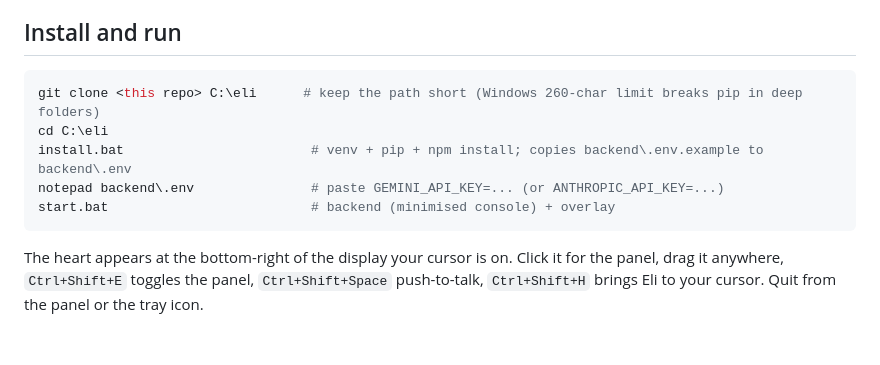
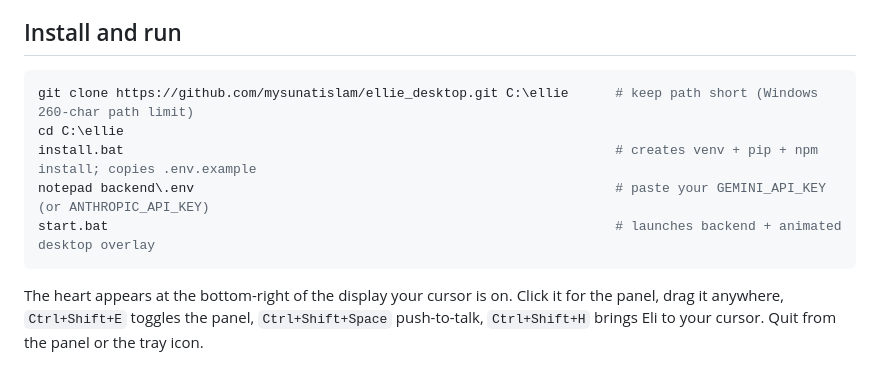
Before and after one commit to mysunatislam/eli, a Markdown page: README.md, the part around the change. GitHub-like rendering; blank space fills up the shorter version.

Commit message:
docs: update install instructions with ellie_desktop repo clone URL

````diff
--- a/README.md
+++ b/README.md
@@ -62,11 +62,11 @@ Windows 10/11, Python 3.10+, Node.js 18+, a microphone for voice, and an API key
 ## Install and run
 
 ```powershell
-git clone <this repo> C:\eli      # keep the path short (Windows 260-char limit breaks pip in deep folders)
-cd C:\eli
-install.bat                        # venv + pip + npm install; copies backend\.env.example to backend\.env
-notepad backend\.env               # paste GEMINI_API_KEY=... (or ANTHROPIC_API_KEY=...)
-start.bat                          # backend (minimised console) + overlay
+git clone https://github.com/mysunatislam/ellie_desktop.git C:\ellie      # keep path short (Windows 260-char path limit)
+cd C:\ellie
+install.bat                                                               # creates venv + pip + npm install; copies .env.example
+notepad backend\.env                                                      # paste your GEMINI_API_KEY (or ANTHROPIC_API_KEY)
+start.bat                                                                 # launches backend + animated desktop overlay
 ```
 
 The heart appears at the bottom-right of the display your cursor is on. Click it for the panel,
````
